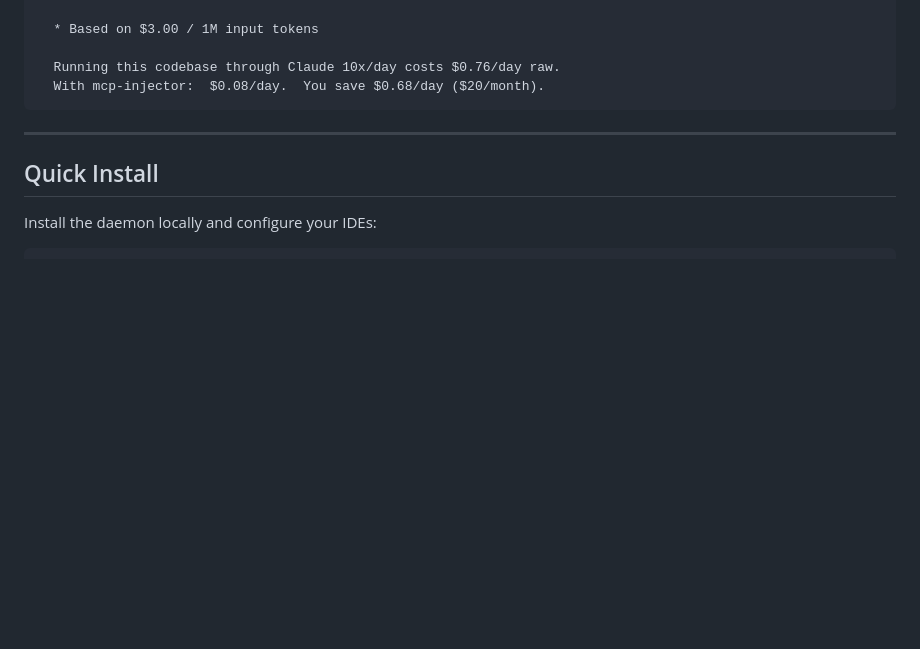
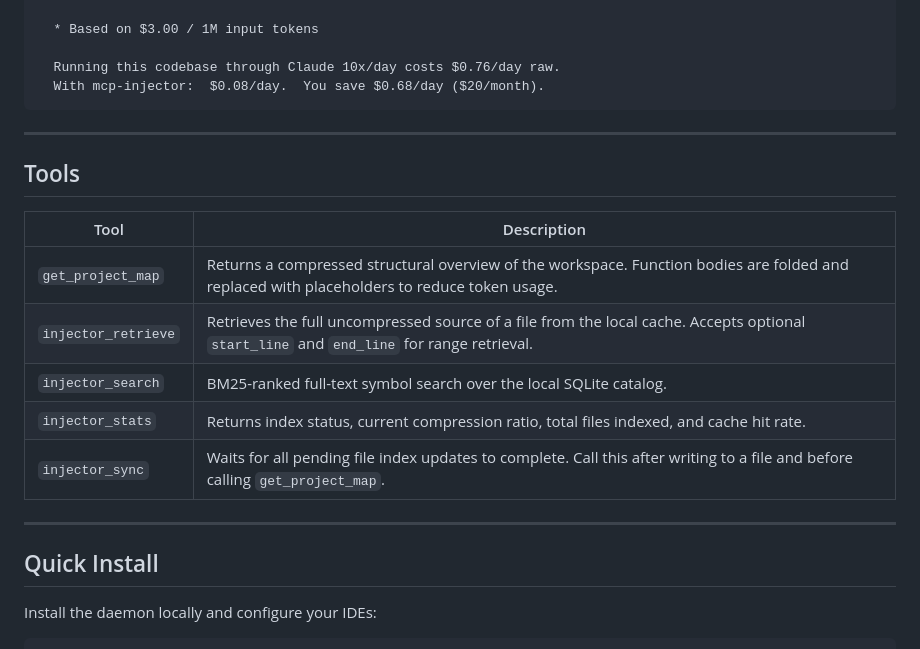
Before and after one commit to foldwork-dev/mcp-injector, a Markdown page: README.md, the part around the change. Drawn GitHub-style; blank space fills up the shorter version.

Commit message:
docs: add Tools section for mcp.so auto-detection

````diff
--- a/README.md
+++ b/README.md
@@ -49,6 +49,18 @@ TOTAL (4 files)                                   25,446         2,779     89.1%
   Running this codebase through Claude 10x/day costs $0.76/day raw.
   With mcp-injector:  $0.08/day.  You save $0.68/day ($20/month).
 ```
+
+---
+
+## Tools
+
+| Tool | Description |
+|---|---|
+| `get_project_map` | Returns a compressed structural overview of the workspace. Function bodies are folded and replaced with placeholders to reduce token usage. |
+| `injector_retrieve` | Retrieves the full uncompressed source of a file from the local cache. Accepts optional `start_line` and `end_line` for range retrieval. |
+| `injector_search` | BM25-ranked full-text symbol search over the local SQLite catalog. |
+| `injector_stats` | Returns index status, current compression ratio, total files indexed, and cache hit rate. |
+| `injector_sync` | Waits for all pending file index updates to complete. Call this after writing to a file and before calling `get_project_map`. |
 
 ---
 
````
